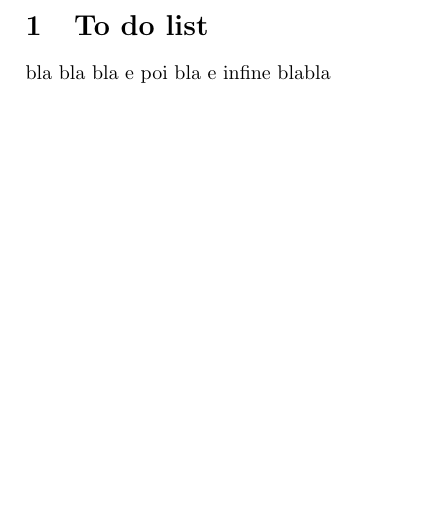
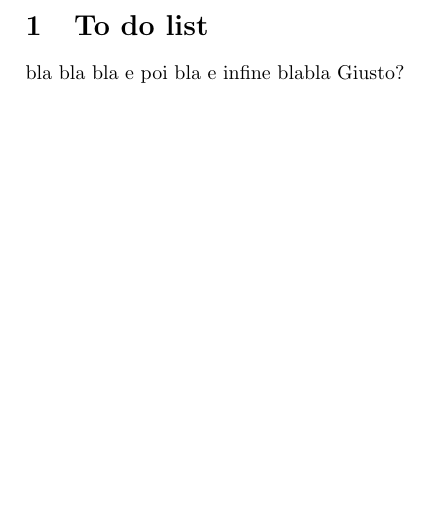
Before and after one commit to vcogoni/GITthesis, a LaTeX document (todo.tex): part of the page, cut so that both start at the same text. Compiled offline with pdfLaTeX.

Commit message:
committiamo

```diff
--- a/todo.tex
+++ b/todo.tex
@@ -5,4 +5,5 @@
 bla bla bla
 e poi bla
 e infine blabla
+Giusto?
 \end{document}
```
